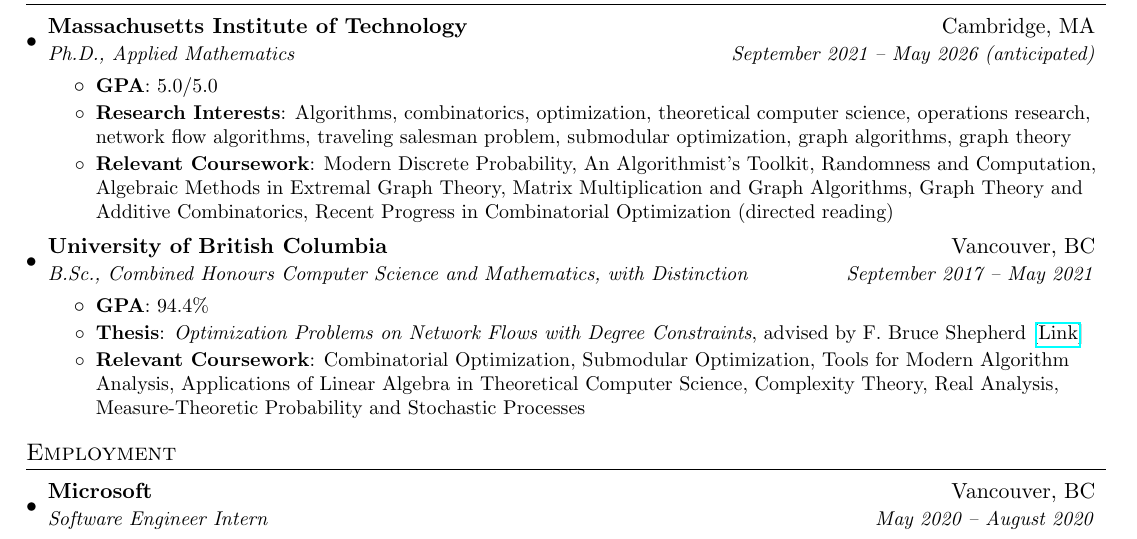
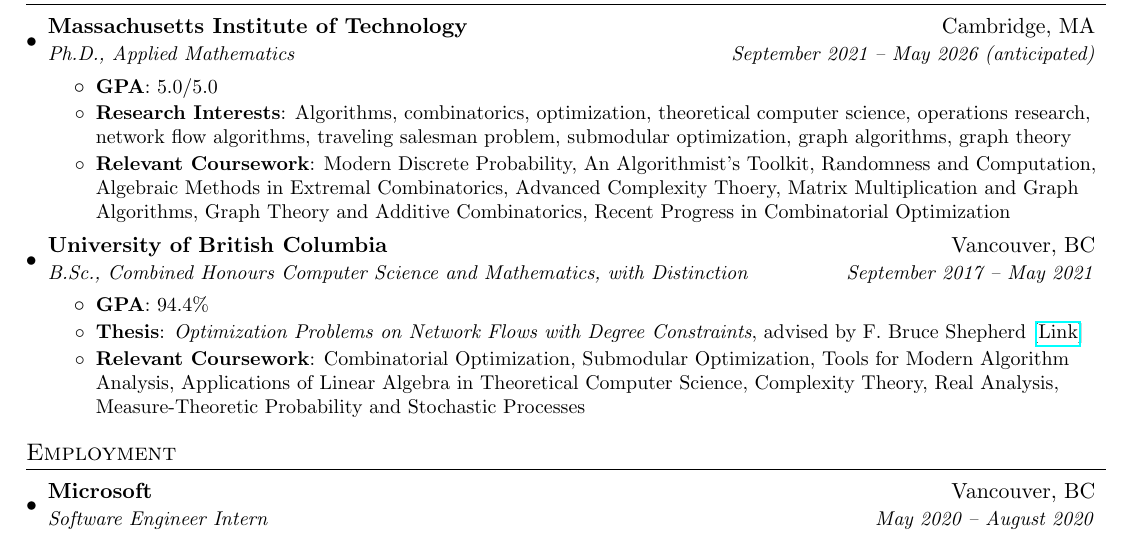
Before and after one commit to yuchong-pan/cv-google, a LaTeX CV (cv.tex): part of page 1 of 3, cut so that both start at the same text. Compiled offline with pdfLaTeX.

Commit message:
Updated CV

```diff
--- a/cv.tex
+++ b/cv.tex
@@ -111,7 +111,7 @@
           \resumeItem{GPA}{5.0/5.0}
           \resumeItem{Research Interests}
             {Algorithms, combinatorics, optimization, theoretical computer science, operations research, network flow algorithms, traveling salesman problem, submodular optimization, graph algorithms, graph theory}
-          \resumeItem{Relevant Coursework}{Modern Discrete Probability, An Algorithmist's Toolkit, Randomness and Computation, Algebraic Methods in Extremal Graph Theory, Matrix Multiplication and Graph Algorithms, Graph Theory and Additive Combinatorics, Recent Progress in Combinatorial Optimization (directed reading)}
+          \resumeItem{Relevant Coursework}{Modern Discrete Probability, An Algorithmist's Toolkit, Randomness and Computation, Algebraic Methods in Extremal Combinatorics, Advanced Complexity Thoery, Matrix Multiplication and Graph Algorithms, Graph Theory and Additive Combinatorics, Recent Progress in Combinatorial Optimization}
       \resumeItemListEnd
     \resumeSubheading
       {University of British Columbia}{Vancouver, BC}
```
Also changed, not shown: cv.pdf.
